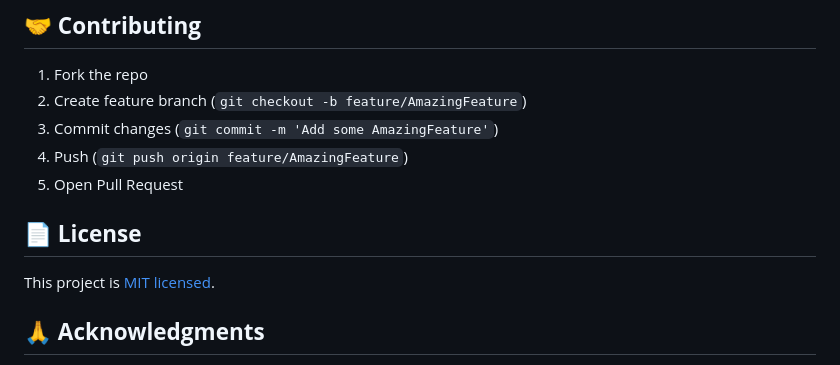
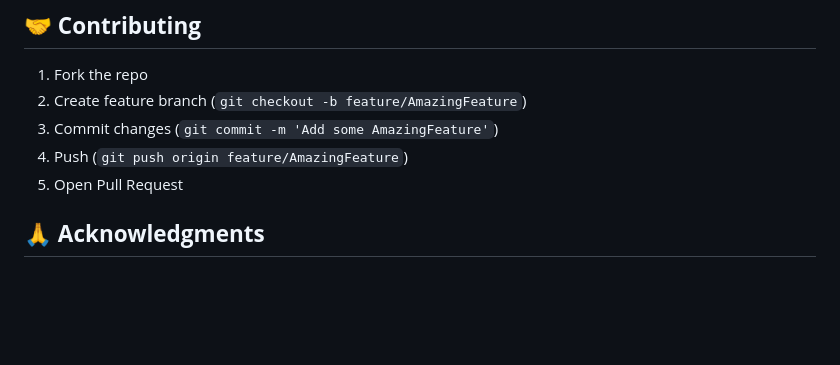
Before and after one commit to Shuvo896/PerseCraftCD, a Markdown page: README.md, the part around the change. Drawn GitHub-style; blank space fills up the shorter version.

Commit message:
Remove License section from README
Removed license section from README.

```diff
--- a/README.md
+++ b/README.md
@@ -154,9 +154,6 @@ This tool implements core algorithms from **Compilers Principles** (Dragon Book)
 4. Push (`git push origin feature/AmazingFeature`)
 5. Open Pull Request
 
-## 📄 **License**
-
-This project is [MIT licensed](LICENSE).
 
 ## 🙏 **Acknowledgments**
 
```
